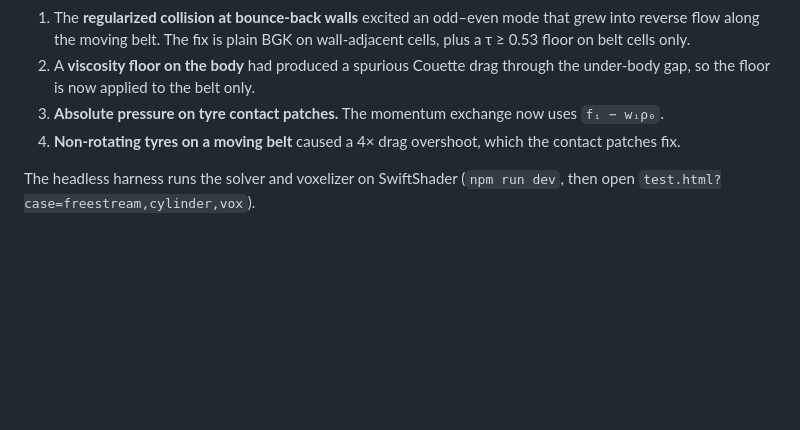
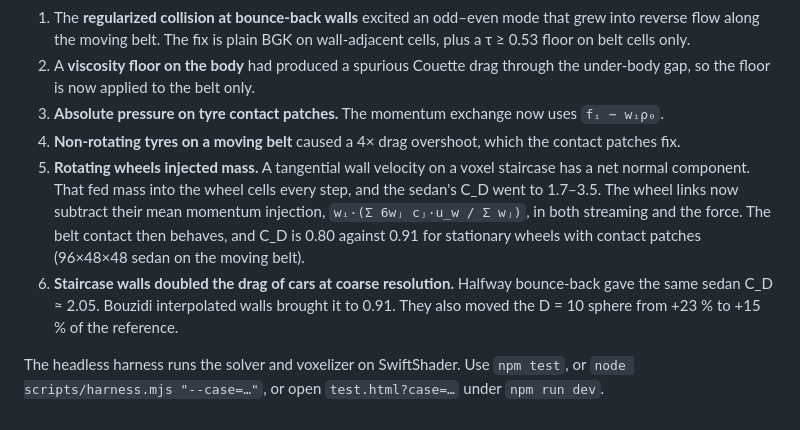
Before and after one commit to Om-anand-0/windtunnel_vis, a Markdown page: README.md, the part around the change. Rendered like a GitHub page; blank space fills up the shorter version.

Commit message:
README: engineering notes on rotating-wheel mass correction and interpolated walls; harness usage
Co-Authored-By: Claude Opus 5.5 <noreply@anthropic.com>
Claude-Session: https://claude.ai/code/session_01CWAkHMGus24VFkrouHKF9X

```diff
--- a/README.md
+++ b/README.md
@@ -245,6 +245,14 @@ headless test harness (`test.html?case=…`):
    the floor is now applied to the belt only.
 3. **Absolute pressure on tyre contact patches.** The momentum exchange now uses `fᵢ − wᵢρ₀`.
 4. **Non-rotating tyres on a moving belt** caused a 4× drag overshoot, which the contact patches fix.
+5. **Rotating wheels injected mass.** A tangential wall velocity on a voxel staircase has a net normal
+   component. That fed mass into the wheel cells every step, and the sedan's C_D went to 1.7–3.5. The
+   wheel links now subtract their mean momentum injection, `wᵢ·(Σ 6wⱼ cⱼ·u_w / Σ wⱼ)`, in both
+   streaming and the force. The belt contact then behaves, and C_D is 0.80 against 0.91 for
+   stationary wheels with contact patches (96×48×48 sedan on the moving belt).
+6. **Staircase walls doubled the drag of cars at coarse resolution.** Halfway bounce-back gave the same
+   sedan C_D ≈ 2.05. Bouzidi interpolated walls brought it to 0.91. They also moved the D = 10 sphere
+   from +23 % to +15 % of the reference.
 
-The headless harness runs the solver and voxelizer on SwiftShader (`npm run dev`, then open
-`test.html?case=freestream,cylinder,vox`).
+The headless harness runs the solver and voxelizer on SwiftShader. Use `npm test`, or
+`node scripts/harness.mjs "--case=…"`, or open `test.html?case=…` under `npm run dev`.
```
